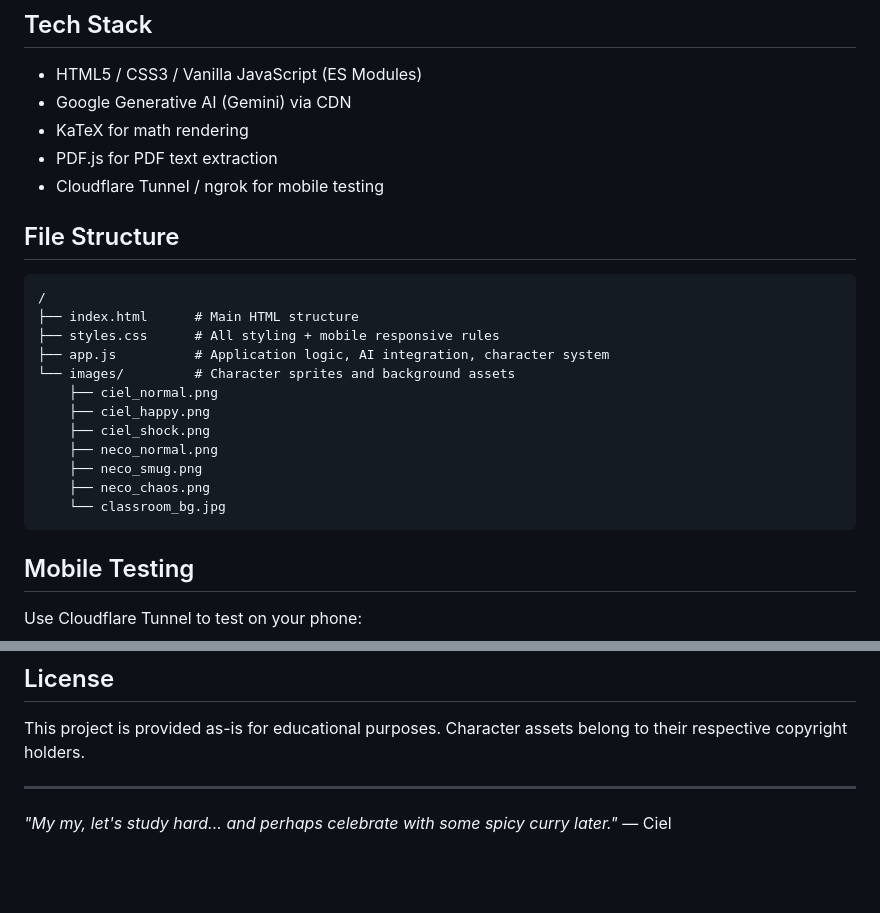
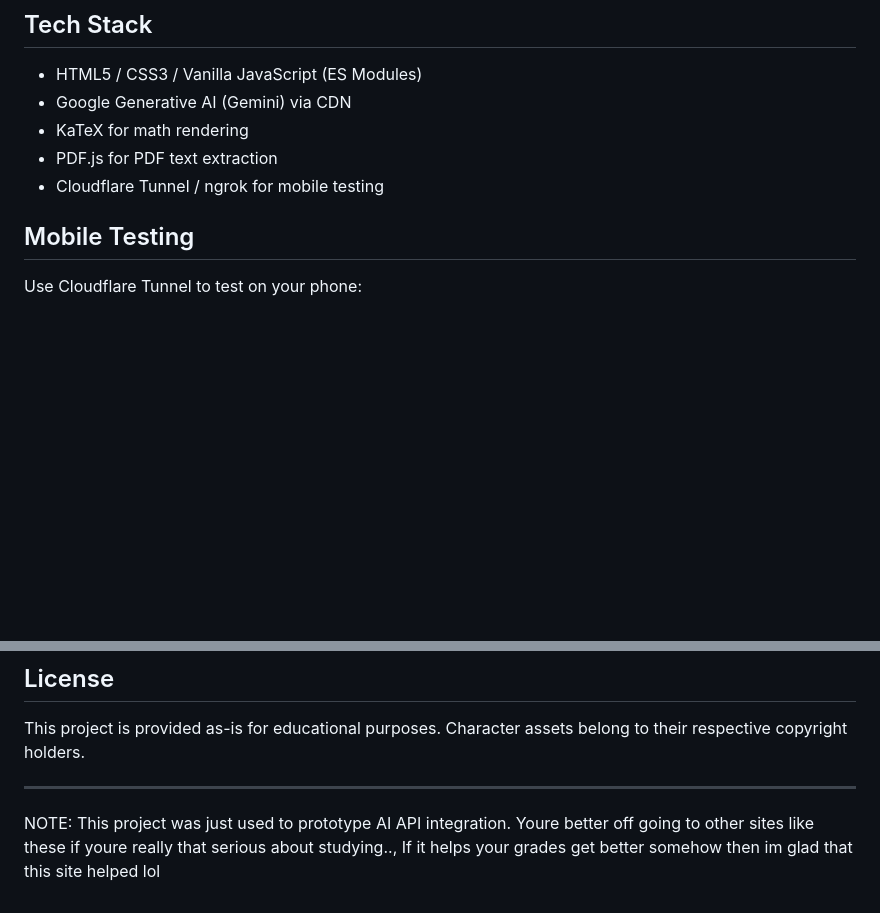
Before and after one commit to Fleurishment/learnwithciel, a Markdown page: README.md, 2 parts joined by grey strips. Drawn GitHub-style; blank space fills up the shorter version.

Commit message:
Revise README with updated project note and remove file structure
Removed file structure section and updated note about project purpose.

````diff
--- a/README.md
+++ b/README.md
@@ -31,23 +29,6 @@ A fully interactive, AI-powered learning companion featuring Ciel and Neco-Arc f
 - KaTeX for math rendering
 - PDF.js for PDF text extraction
 - Cloudflare Tunnel / ngrok for mobile testing
-
-## File Structure
-
-```
-/
-├── index.html      # Main HTML structure
-├── styles.css      # All styling + mobile responsive rules
-├── app.js          # Application logic, AI integration, character system
-└── images/         # Character sprites and background assets
-    ├── ciel_normal.png
-    ├── ciel_happy.png
-    ├── ciel_shock.png
-    ├── neco_normal.png
-    ├── neco_smug.png
-    ├── neco_chaos.png
-    └── classroom_bg.jpg
-```
 
 ## Mobile Testing
 
@@ -95,4 +76,5 @@ This project is provided as-is for educational purposes. Character assets belong
 
 ---
 
-*"My my, let's study hard... and perhaps celebrate with some spicy curry later."* — Ciel
+NOTE:
+This project was just used to prototype AI API integration. Youre better off going to other sites like these if  youre really that serious about studying.., If it helps your grades get better somehow then im glad that this site helped lol
````
Also changed, not shown: other parts of README.md (+0 -2 lines).
